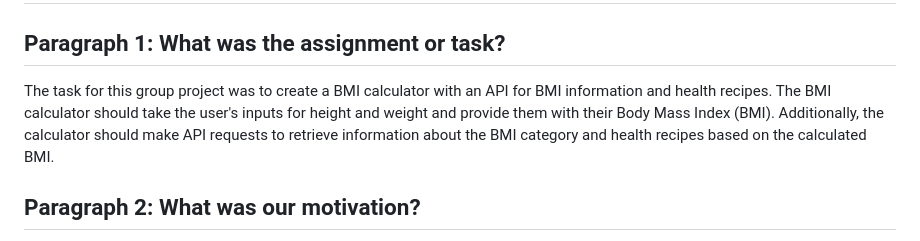
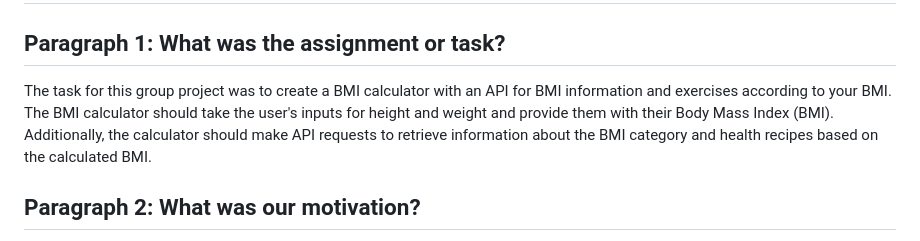
Before and after one commit to gmarq006/Project1backup, a Markdown page: README.md, the part around the change. GitHub-like rendering.

```diff
--- a/README.md
+++ b/README.md
@@ -1,7 +1,7 @@
 # 🏋️‍♀️ Healthwise: BMI Calculator & Recipe Advisor  🏋️‍♀️
 
 ## Paragraph 1: What was the assignment or task?
-The task for this group project was to create a BMI calculator with an API for BMI information and health recipes. The BMI calculator should take the user's inputs for height and weight and provide them with their Body Mass Index (BMI). Additionally, the calculator should make API requests to retrieve information about the BMI category and health recipes based on the calculated BMI.
+The task for this group project was to create a BMI calculator with an API for BMI information and exercises according to your BMI. The BMI calculator should take the user's inputs for height and weight and provide them with their Body Mass Index (BMI). Additionally, the calculator should make API requests to retrieve information about the BMI category and health recipes based on the calculated BMI.
 ## Paragraph 2: What was our motivation?
 Our motivation behind building this project was to develop a user-friendly BMI calculator that goes beyond providing just the BMI value. We wanted to enhance the user experience by offering relevant health information, such as the BMI category (underweight, average weight, overweight, or obese), and providing health recipes tailored to the user's BMI to promote a healthier lifestyle. By combining these features into a single tool, we aimed to make it easier for users to understand their health status and access suitable recipes to improve their well-being.
 ## Paragraph 3: What problem does it solve?
```
